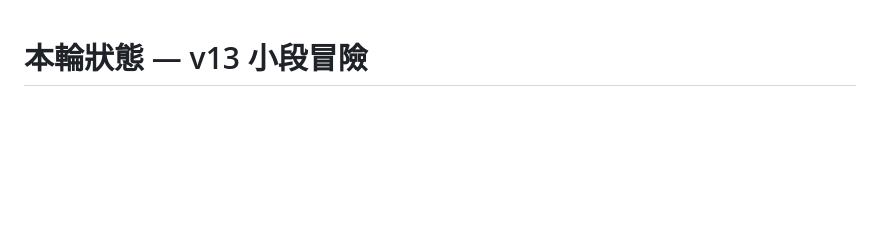
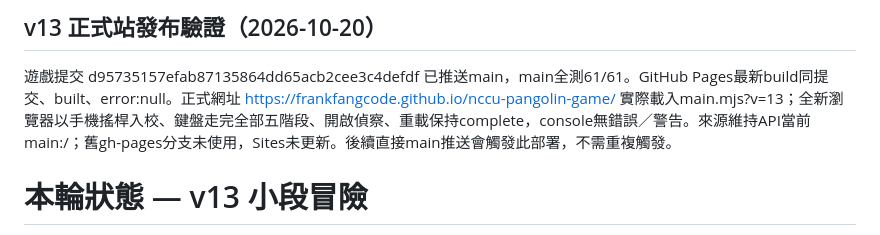
Before and after one commit to Frankfangcode/nccu-pangolin-game, a Markdown page: HANDOFF.md, the part around the change. Drawn GitHub-style; blank space fills up the shorter version.

```diff
--- a/HANDOFF.md
+++ b/HANDOFF.md
@@ -1,3 +1,7 @@
+
+## v13 正式站發布驗證（2026-10-20）
+遊戲提交 d95735157efab87135864dd65acb2cee3c4defdf 已推送main，main全測61/61。GitHub Pages最新build同提交、built、error:null。正式網址 https://frankfangcode.github.io/nccu-pangolin-game/ 實際載入main.mjs?v=13；全新瀏覽器以手機搖桿入校、鍵盤走完全部五階段、開啟偵察、重載保持complete，console無錯誤／警告。來源維持API當前main:/；舊gh-pages分支未使用，Sites未更新。後續直接main推送會觸發此部署，不需重複觸發。
+
 # 本輪狀態 — v13 小段冒險
 
 使用者授權：先將正門→林蔭步道→黑貓→藍鵲做到願意重玩的品質。計畫 docs/small-adventure-v13.md；證據 QA-v13.md。
```
Also changed, not shown: QA-v13.md (+4 -0 lines), README.md (+4 -0 lines).
